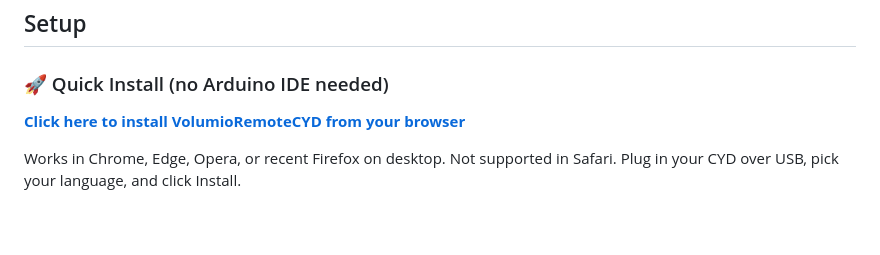
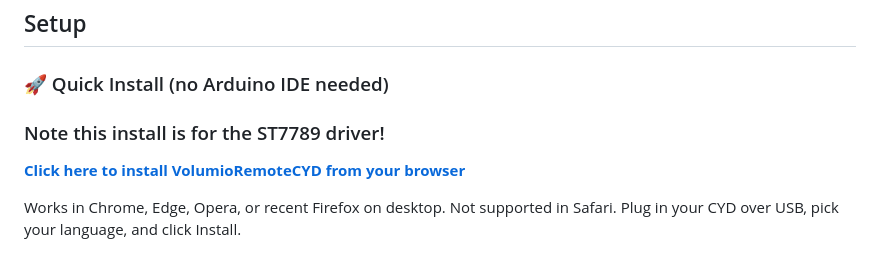
Before and after one commit to wabbitguy/VolumioRemoteCYD, a Markdown page: README.md, the part around the change. GitHub-like rendering; blank space fills up the shorter version.

```diff
--- a/README.md
+++ b/README.md
@@ -92,6 +92,7 @@ Note the laguage setting does NOT translate the songs or albums that Volumio giv
 ## Setup
 
 ### 🚀 Quick Install (no Arduino IDE needed)
+### Note this install is for the ST7789 driver!
 
 [**Click here to install VolumioRemoteCYD from your browser**](https://wabbitguy.github.io/VolumioRemoteCYD-Install/)
 
```
